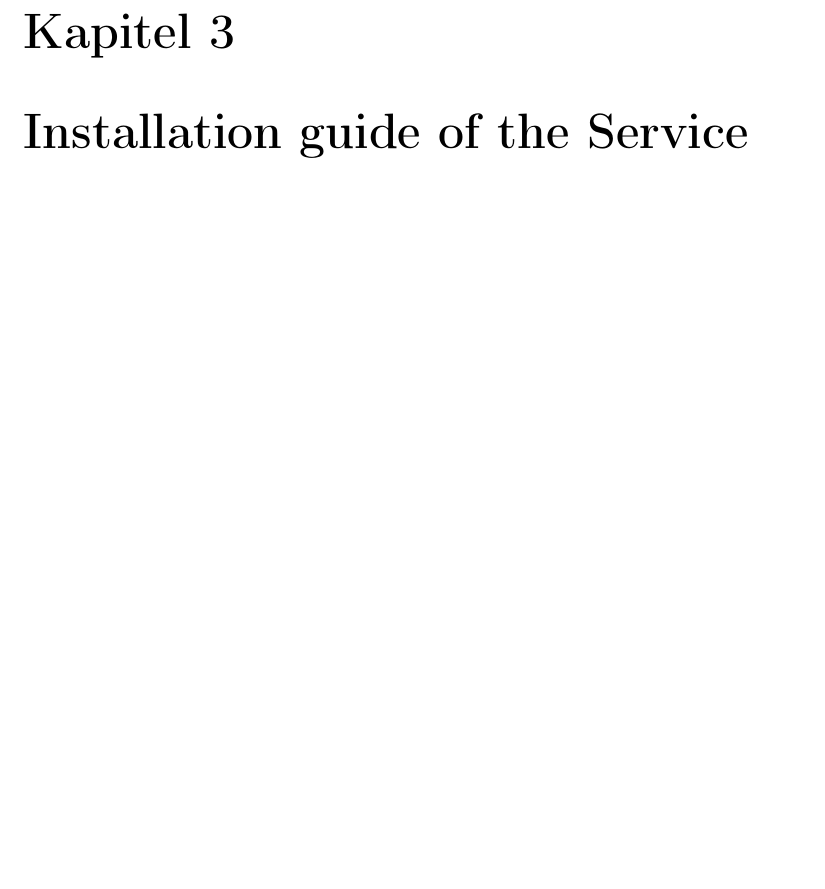
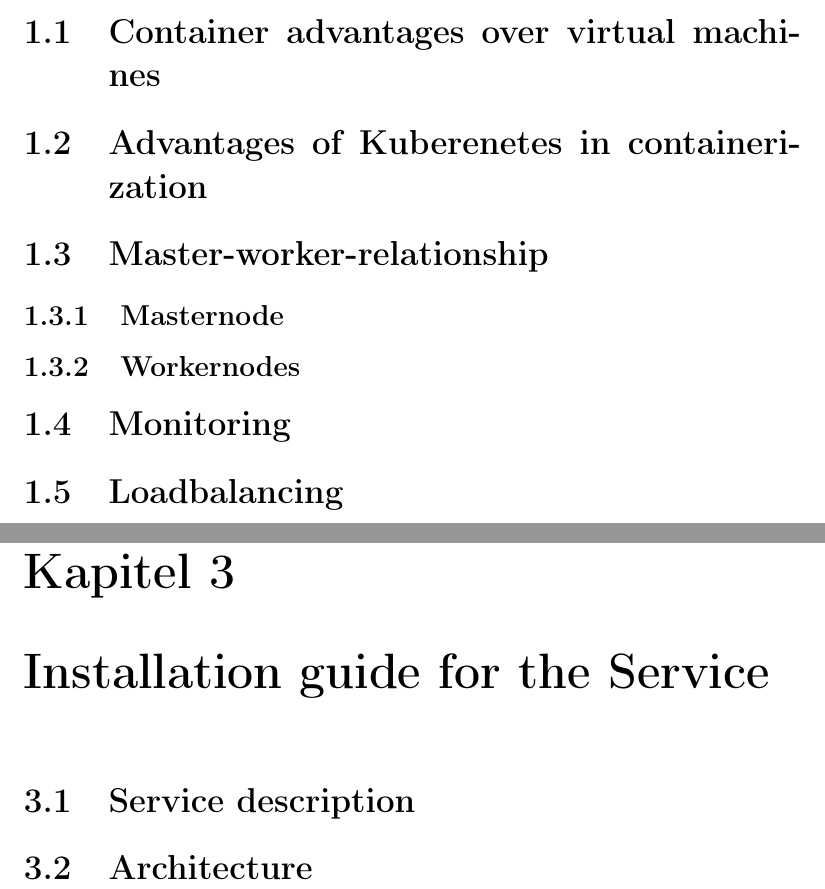
Before and after one commit to zottelsheep/meds_cloud_7, a LaTeX document (docs/main.tex, which reads docs/Chapter_Basics.tex, docs/Chapter_Installationguide.tex): part of page 5 of 5 before the commit and two parts of pages 3 and 5 of 5 after it, the two joined at a grey line, cut at the place of the change, the shorter picture padded with empty space. Compiled offline with pdfLaTeX.

Commit message:
Updates from Overleaf

```diff
--- a/docs/Chapter_Basics.tex
+++ b/docs/Chapter_Basics.tex
@@ -1 +1,8 @@
 \chapter{Basic principles of Kubernetes}
+\section{Container advantages over virtual machines}
+\section{Advantages of Kuberenetes in containerization}
+\section{Master-worker-relationship}
+\subsection{Masternode}
+\subsection{Workernodes}
+\section{Monitoring}
+\section{Loadbalancing}
--- a/docs/Chapter_Installationguide.tex
+++ b/docs/Chapter_Installationguide.tex
@@ -1 +1,3 @@
-\chapter{Installation guide of the Service}
+\chapter{Installation guide for the Service}
+\section{Service description}
+\section{Architecture}
```
